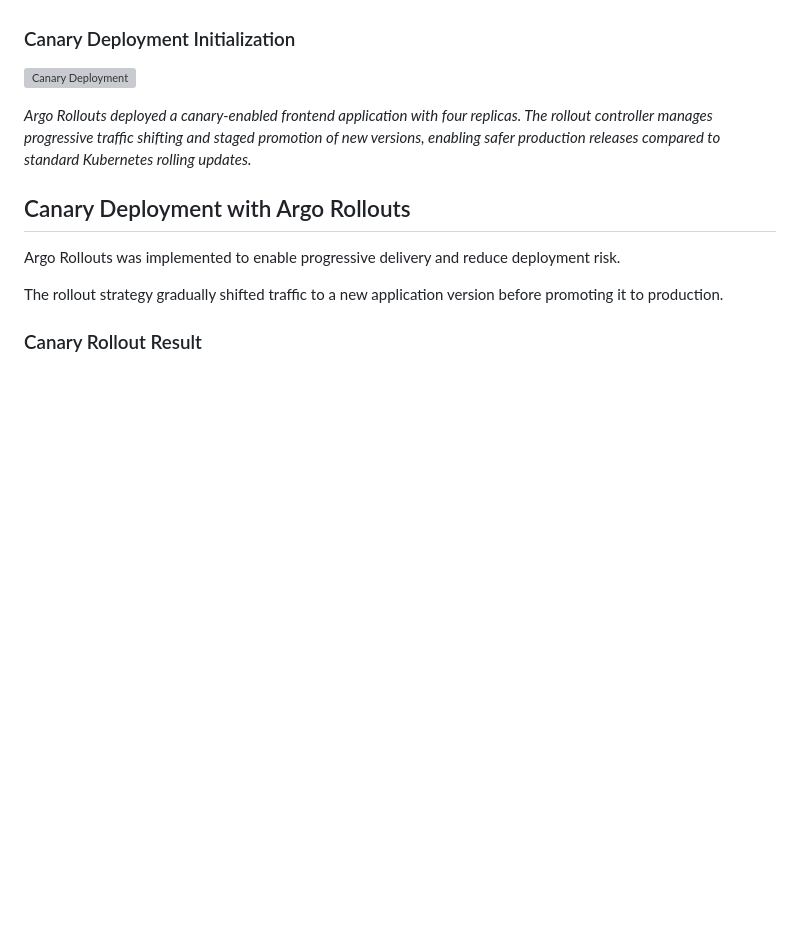
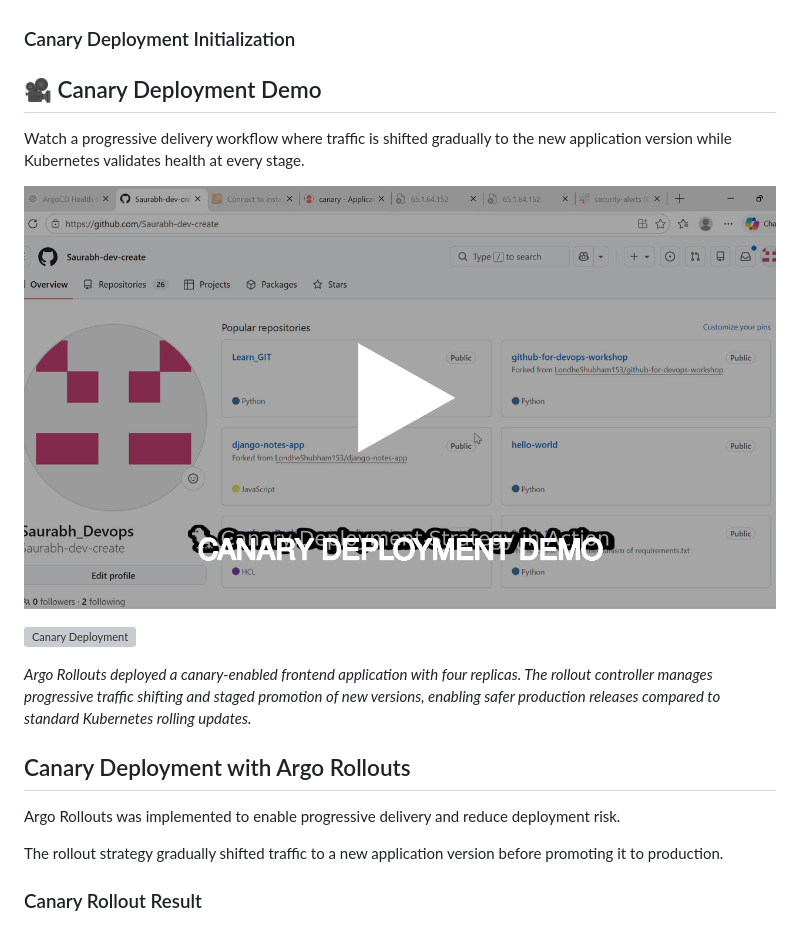
Before and after one commit to Saurabh-dev-create/eks-gitops-platform, a Markdown page: README.md, the part around the change. Rendered like a GitHub page; pictures changed too: docs/screenshots/canary-deployment-thumbnail.png (added); blank space fills up the shorter version; grey boxes are pictures that could not be loaded.

Commit message:
docs: add canary deployment demo

```diff
--- a/README.md
+++ b/README.md
@@ -817,6 +817,12 @@ Argo Rollouts successfully created a new ReplicaSet and managed application pods
 
 ### Canary Deployment Initialization
 
+## 🎥 Canary Deployment Demo
+
+Watch a progressive delivery workflow where traffic is shifted gradually to the new application version while Kubernetes validates health at every stage.
+
+[![Canary Deployment Demo](docs/screenshots/canary-deployment-thumbnail.png)](docs/demo-videos/canary-deployment-demo.mp4)
+
 ![Canary Deployment](docs/screenshots/10-canary/canary-initial-deployment.png)
 
 *Argo Rollouts deployed a canary-enabled frontend application with four replicas. The rollout controller manages progressive traffic shifting and staged promotion of new versions, enabling safer production releases compared to standard Kubernetes rolling updates.*
```
Also changed, not shown: 1 other file.
